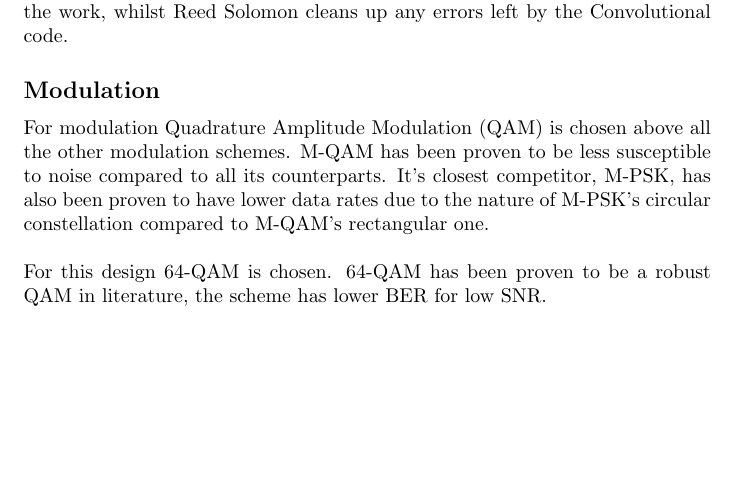
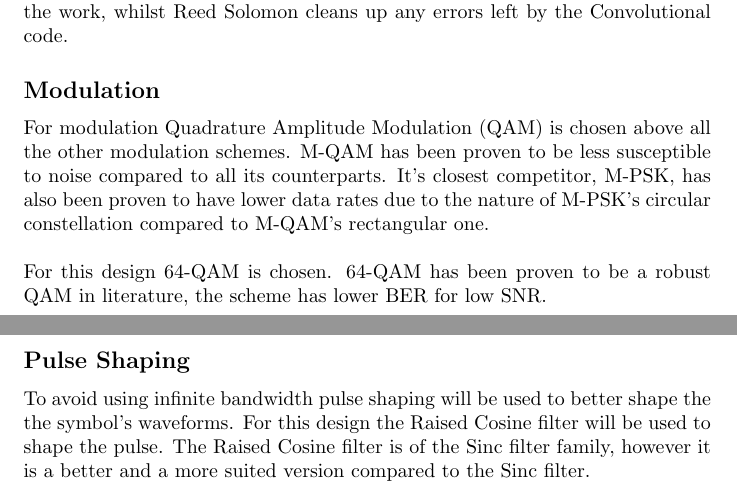
Before and after one commit to Sephoro/RFC-Codec, a LaTeX document (Plan-ish/planish.tex): part of the page before the commit and two parts of pages 1 and 2 of 2 after it, the two joined at a grey line, cut so that both start at the same text, the shorter picture padded with empty space. Compiled offline with pdfLaTeX.

Commit message:
Added the Pulse shaping subsection

```diff
--- a/Plan-ish/planish.tex
+++ b/Plan-ish/planish.tex
@@ -32,4 +32,6 @@ For modulation Quadrature Amplitude Modulation (QAM) is chosen above all the oth
 \\
 For this design 64-QAM is chosen. 64-QAM has been proven to be a robust QAM in literature, the scheme has lower BER for low SNR.
 
+\subsection*{Pulse Shaping}
+To avoid using infinite bandwidth pulse shaping will be used to better shape the the symbol's waveforms. For this design the Raised Cosine filter will be used to shape the pulse. The Raised Cosine filter is of the Sinc filter family, however it is a better and a more suited version compared to the Sinc filter.
 \end{document}
```
Also changed, not shown: Plan-ish/planish.pdf.
